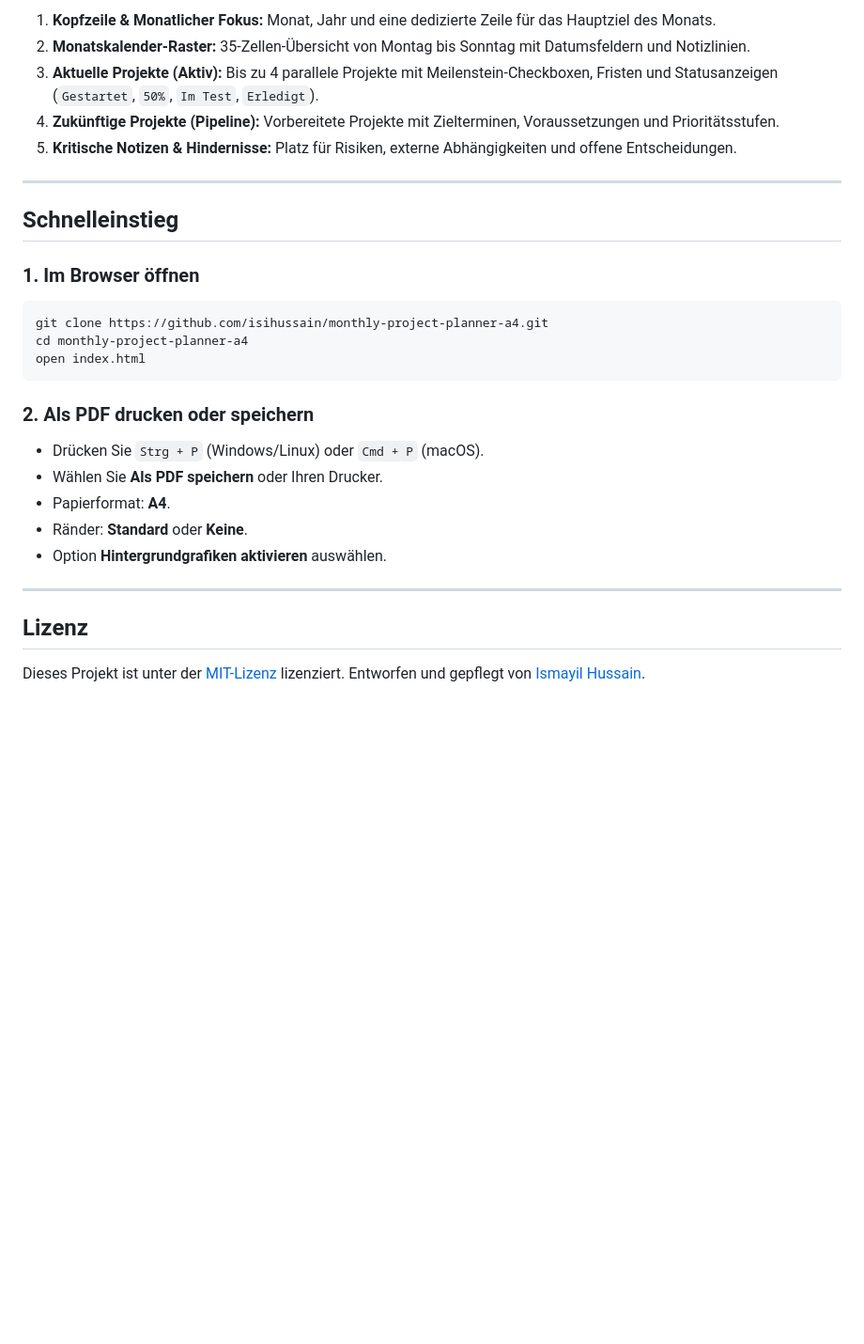
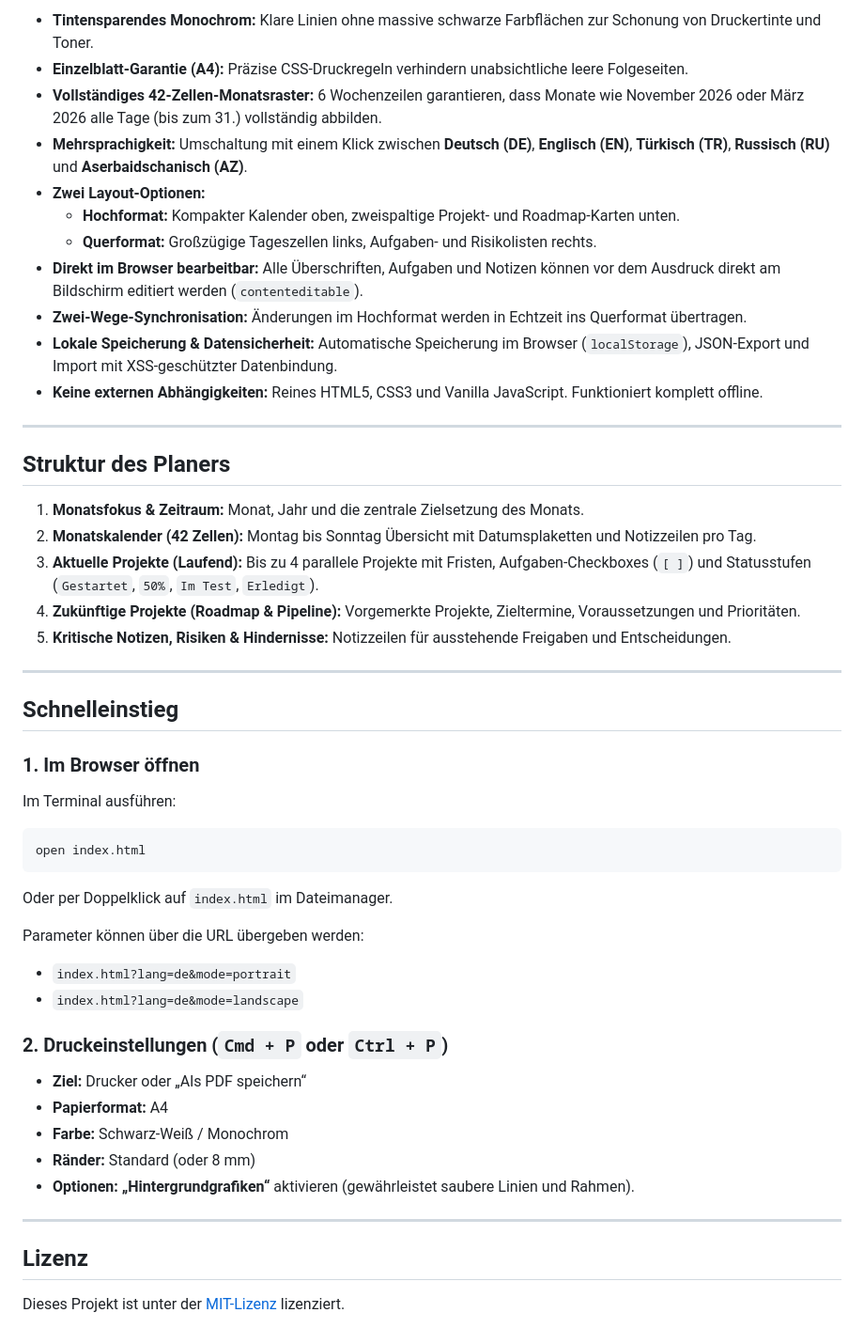
Before and after one commit to isihussain/monthly-project-planner-a4, a Markdown page: README.de.md, the part around one of its changes. Shown at 94% size. GitHub-like rendering; blank space fills up the shorter version.

````diff
--- a/README.de.md
+++ b/README.de.md
@@ -30,30 +22,52 @@ Ein minimalistischer, tinten- und tonersparender A4-Monats- und Projektplaner f
 
-1. **Kopfzeile & Monatlicher Fokus:** Monat, Jahr und eine dedizierte Zeile für das Hauptziel des Monats.
-2. **Monatskalender-Raster:** 35-Zellen-Übersicht von Montag bis Sonntag mit Datumsfeldern und Notizlinien.
-3. **Aktuelle Projekte (Aktiv):** Bis zu 4 parallele Projekte mit Meilenstein-Checkboxen, Fristen und Statusanzeigen (`Gestartet`, `50%`, `Im Test`, `Erledigt`).
-4. **Zukünftige Projekte (Pipeline):** Vorbereitete Projekte mit Zielterminen, Voraussetzungen und Prioritätsstufen.
-5. **Kritische Notizen & Hindernisse:** Platz für Risiken, externe Abhängigkeiten und offene Entscheidungen.
+- **Tintensparendes Monochrom:** Klare Linien ohne massive schwarze Farbflächen zur Schonung von Druckertinte und Toner.
+- **Einzelblatt-Garantie (A4):** Präzise CSS-Druckregeln verhindern unabsichtliche leere Folgeseiten.
+- **Vollständiges 42-Zellen-Monatsraster:** 6 Wochenzeilen garantieren, dass Monate wie November 2026 oder März 2026 alle Tage (bis zum 31.) vollständig abbilden.
+- **Mehrsprachigkeit:** Umschaltung mit einem Klick zwischen **Deutsch (DE)**, **Englisch (EN)**, **Türkisch (TR)**, **Russisch (RU)** und **Aserbaidschanisch (AZ)**.
+- **Zwei Layout-Optionen:**
+  - **Hochformat:** Kompakter Kalender oben, zweispaltige Projekt- und Roadmap-Karten unten.
+  - **Querformat:** Großzügige Tageszellen links, Aufgaben- und Risikolisten rechts.
+- **Direkt im Browser bearbeitbar:** Alle Überschriften, Aufgaben und Notizen können vor dem Ausdruck direkt am Bildschirm editiert werden (`contenteditable`).
+- **Zwei-Wege-Synchronisation:** Änderungen im Hochformat werden in Echtzeit ins Querformat übertragen.
+- **Lokale Speicherung & Datensicherheit:** Automatische Speicherung im Browser (`localStorage`), JSON-Export und Import mit XSS-geschützter Datenbindung.
+- **Keine externen Abhängigkeiten:** Reines HTML5, CSS3 und Vanilla JavaScript. Funktioniert komplett offline.
+
+---
+
+## Struktur des Planers
+
+1. **Monatsfokus & Zeitraum:** Monat, Jahr und die zentrale Zielsetzung des Monats.
+2. **Monatskalender (42 Zellen):** Montag bis Sonntag Übersicht mit Datumsplaketten und Notizzeilen pro Tag.
+3. **Aktuelle Projekte (Laufend):** Bis zu 4 parallele Projekte mit Fristen, Aufgaben-Checkboxes (`[ ]`) und Statusstufen (`Gestartet`, `50%`, `Im Test`, `Erledigt`).
+4. **Zukünftige Projekte (Roadmap & Pipeline):** Vorgemerkte Projekte, Zieltermine, Voraussetzungen und Prioritäten.
+5. **Kritische Notizen, Risiken & Hindernisse:** Notizzeilen für ausstehende Freigaben und Entscheidungen.
 
 ---
 
 ## Schnelleinstieg
 
 ### 1. Im Browser öffnen
+
+Im Terminal ausführen:
 ```bash
-git clone https://github.com/isihussain/monthly-project-planner-a4.git
-cd monthly-project-planner-a4
 open index.html
 ```
+Oder per Doppelklick auf `index.html` im Dateimanager.
 
-### 2. Als PDF drucken oder speichern
-- Drücken Sie `Strg + P` (Windows/Linux) oder `Cmd + P` (macOS).
-- Wählen Sie **Als PDF speichern** oder Ihren Drucker.
-- Papierformat: **A4**.
-- Ränder: **Standard** oder **Keine**.
-- Option **Hintergrundgrafiken aktivieren** auswählen.
+Parameter können über die URL übergeben werden:
+- `index.html?lang=de&mode=portrait`
+- `index.html?lang=de&mode=landscape`
+
+### 2. Druckeinstellungen (`Cmd + P` oder `Ctrl + P`)
+
+- **Ziel:** Drucker oder „Als PDF speichern“
+- **Papierformat:** A4
+- **Farbe:** Schwarz-Weiß / Monochrom
+- **Ränder:** Standard (oder 8 mm)
+- **Optionen:** **„Hintergrundgrafiken“** aktivieren (gewährleistet saubere Linien und Rahmen).
 
 ---
 
 ## Lizenz
 
-Dieses Projekt ist unter der [MIT-Lizenz](LICENSE) lizenziert. Entworfen und gepflegt von [Ismayil Hussain](https://github.com/isihussain).
+Dieses Projekt ist unter der [MIT-Lizenz](LICENSE) lizenziert.
````
Also changed, not shown: other parts of README.de.md (+11 -19 lines), assets/preview-landscape.png, assets/preview-portrait.png, 4 other files.
